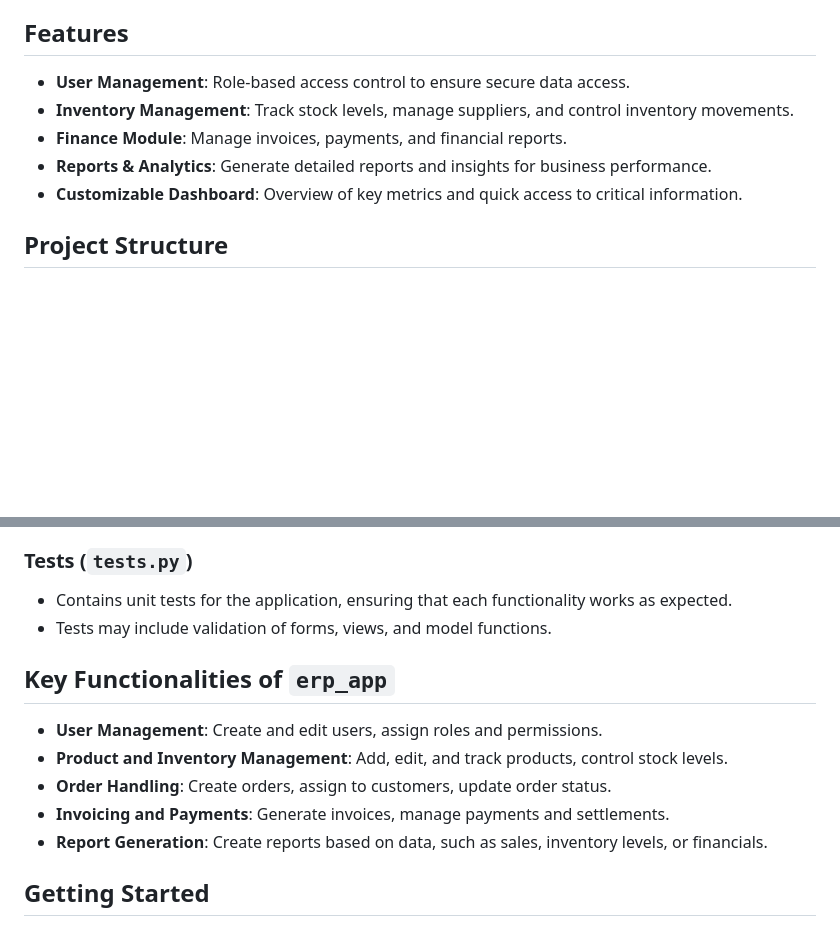
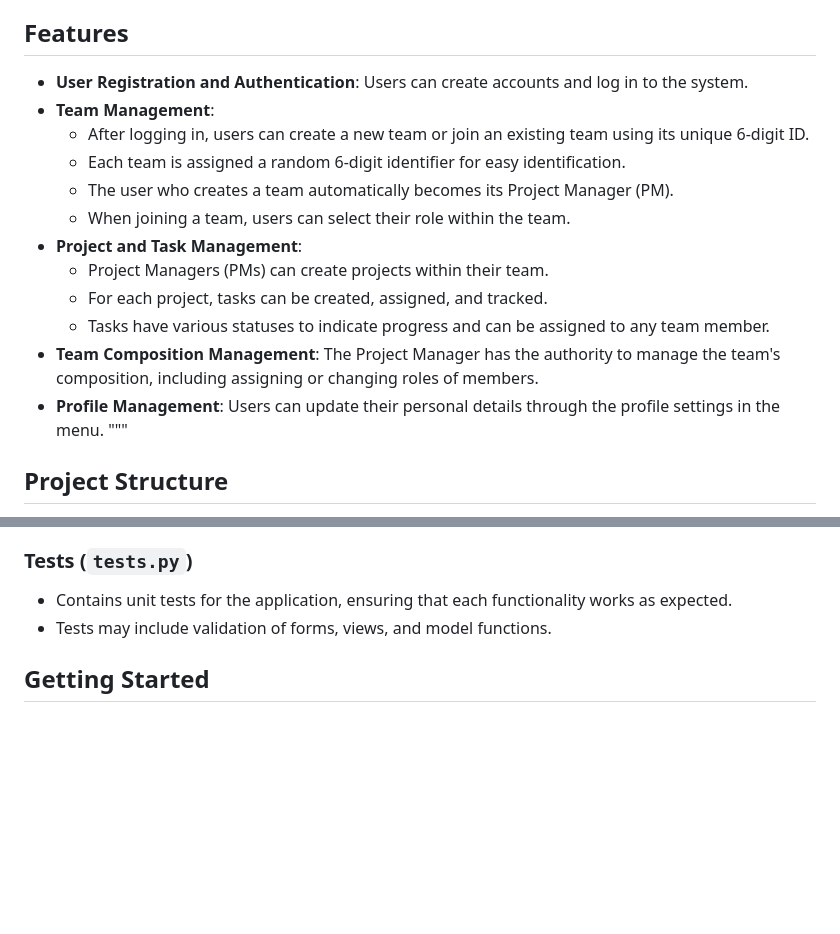
Before and after one commit to Rzyczu/erp_project, a Markdown page: README.md, 2 parts joined by grey strips. Drawn GitHub-style; blank space fills up the shorter version.

```diff
--- a/README.md
+++ b/README.md
@@ -5,11 +5,19 @@ A Django-based ERP (Enterprise Resource Planning) system designed to manage and
 
 ## Features
 
-- **User Management**: Role-based access control to ensure secure data access.
-- **Inventory Management**: Track stock levels, manage suppliers, and control inventory movements.
-- **Finance Module**: Manage invoices, payments, and financial reports.
-- **Reports & Analytics**: Generate detailed reports and insights for business performance.
-- **Customizable Dashboard**: Overview of key metrics and quick access to critical information.
+- **User Registration and Authentication**: Users can create accounts and log in to the system.
+- **Team Management**:
+  - After logging in, users can create a new team or join an existing team using its unique 6-digit ID.
+  - Each team is assigned a random 6-digit identifier for easy identification.
+  - The user who creates a team automatically becomes its Project Manager (PM).
+  - When joining a team, users can select their role within the team.
+- **Project and Task Management**:
+  - Project Managers (PMs) can create projects within their team.
+  - For each project, tasks can be created, assigned, and tracked.
+  - Tasks have various statuses to indicate progress and can be assigned to any team member.
+- **Team Composition Management**: The Project Manager has the authority to manage the team's composition, including assigning or changing roles of members.
+- **Profile Management**: Users can update their personal details through the profile settings in the menu.
+"""
 
 ## Project Structure
 
@@ -78,14 +86,6 @@ The `erp_app` is a core module of the ERP system, responsible for managing vario
 - Contains unit tests for the application, ensuring that each functionality works as expected.
 - Tests may include validation of forms, views, and model functions.
 
-## Key Functionalities of `erp_app`
-
-- **User Management**: Create and edit users, assign roles and permissions.
-- **Product and Inventory Management**: Add, edit, and track products, control stock levels.
-- **Order Handling**: Create orders, assign to customers, update order status.
-- **Invoicing and Payments**: Generate invoices, manage payments and settlements.
-- **Report Generation**: Create reports based on data, such as sales, inventory levels, or financials.
-
 ## Getting Started
 
 ### Prerequisites
```
